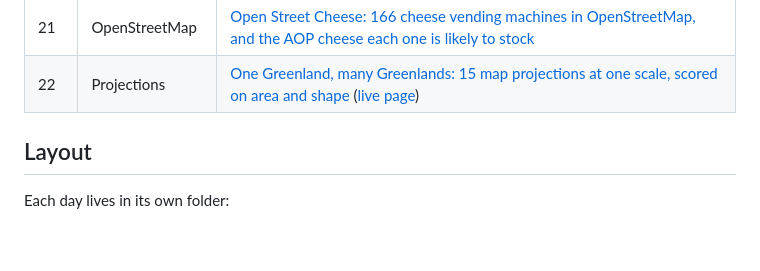
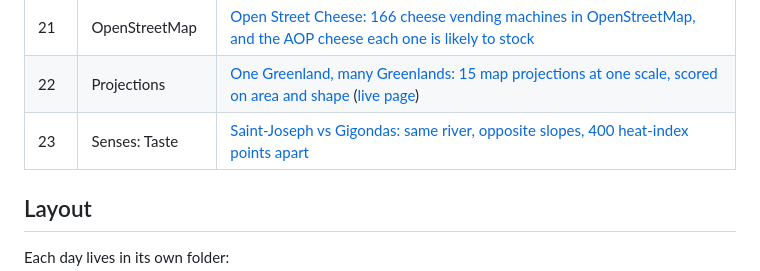
Before and after one commit to abenrob/30daymap2026, a Markdown page: README.md, the part around the change. Drawn GitHub-style; blank space fills up the shorter version.

```diff
--- a/README.md
+++ b/README.md
@@ -34,6 +34,7 @@ In day order. A row is added when the day is published.
 | 20 | Hexagons | [Six sides, six frontiers: every side of France's textbook hexagon follows exactly one border](day-20-hexagons/) |
 | 21 | OpenStreetMap | [Open Street Cheese: 166 cheese vending machines in OpenStreetMap, and the AOP cheese each one is likely to stock](day-21-openstreetmap/) |
 | 22 | Projections | [One Greenland, many Greenlands: 15 map projections at one scale, scored on area and shape](day-22-projections/) ([live page](https://abenrob.github.io/30daymap2026/day-22-projections/)) |
+| 23 | Senses: Taste | [Saint-Joseph vs Gigondas: same river, opposite slopes, 400 heat-index points apart](day-23-senses-taste/) |
 
 ## Layout
 
```
Also changed, not shown: day-23-senses-taste/README.md (added, +58 -0 lines), day-23-senses-taste/images/preview.png (added), 8 other files.
